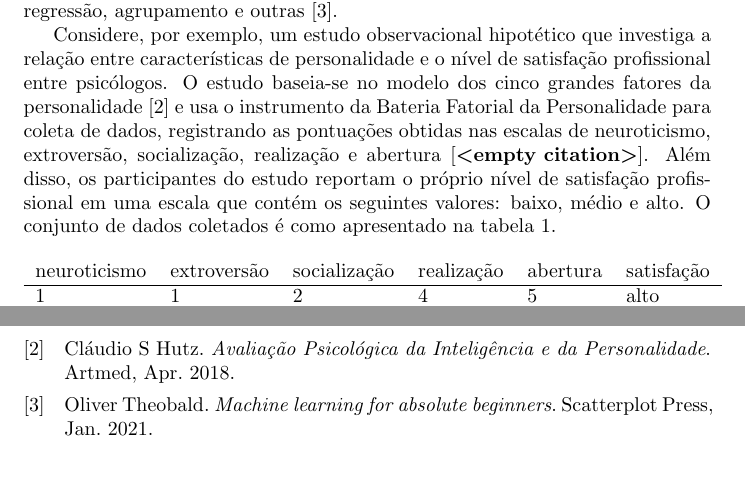
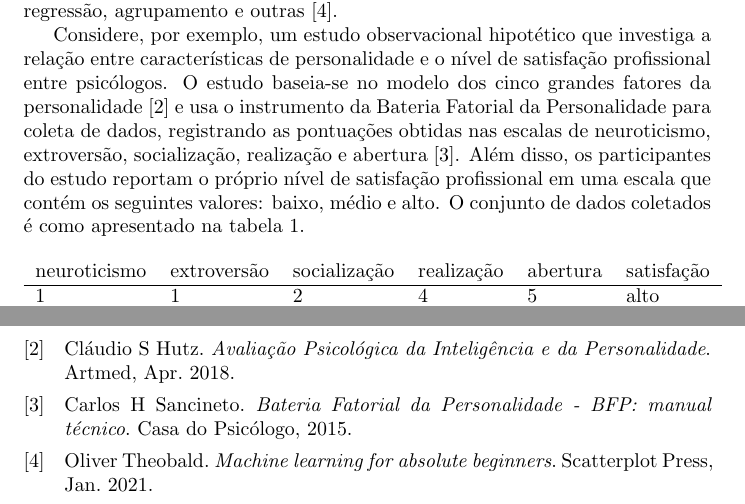
Before and after one commit to guilhermedias/tcc, a LaTeX document (texto/main.tex, which reads texto/01-introducao/01-machine-learning/main.tex, texto/references.bib): two parts of pages 1 and 6 of 6, joined at a grey line, cut so that both start at the same text, the shorter picture padded with empty space. Compiled offline with pdfLaTeX.

Commit message:
Inclui referência ao instrumento da BFP

```diff
--- a/texto/01-introducao/01-machine-learning/main.tex
+++ b/texto/01-introducao/01-machine-learning/main.tex
@@ -11,11 +11,11 @@ entre variáveis em conjuntos de dados com alta dimensionalidade para realizar t
 e outras \cite{Theobald2021}.
 
 Considere, por exemplo, um estudo observacional hipotético que investiga a relação entre características de personalidade
-e o nível de satisfação profissional entre psicólogos. O estudo baseia-se no modelo dos cinco grandes fatores da
-personalidade \cite{Hutz2018} e usa o instrumento da Bateria Fatorial da Personalidade para coleta de dados, registrando as pontuações
-obtidas nas escalas de neuroticismo, extroversão, socialização, realização e abertura \cite{}. Além disso, os participantes do
-estudo reportam o próprio nível de satisfação profissional em uma escala que contém os seguintes valores: baixo, médio e alto. O
-conjunto de dados coletados é como apresentado na tabela \ref{table:example-data}.
+e o nível de satisfação profissional entre psicólogos. O estudo baseia-se no modelo dos cinco grandes fatores da personalidade
+\cite{Hutz2018} e usa o instrumento da Bateria Fatorial da Personalidade para coleta de dados, registrando as pontuações obtidas
+nas escalas de neuroticismo, extroversão, socialização, realização e abertura \cite{Sancineto2015}. Além disso, os participantes
+do estudo reportam o próprio nível de satisfação profissional em uma escala que contém os seguintes valores: baixo, médio e alto.
+O conjunto de dados coletados é como apresentado na tabela \ref{table:example-data}.
 
 \begin{table}[h!]
     \centering
--- a/texto/references.bib
+++ b/texto/references.bib
@@ -66,3 +66,10 @@
   year     =  {2018},
   month    =  apr
 }
+
+@book{Sancineto2015,
+  author  = {Sancineto, Carlos H},
+  title   = "Bateria Fatorial da Personalidade - BFP: manual técnico",
+  publisher = "Casa do Psicólogo",
+  year     =  {2015}
+}
```
Also changed, not shown: docs/texto.pdf.
